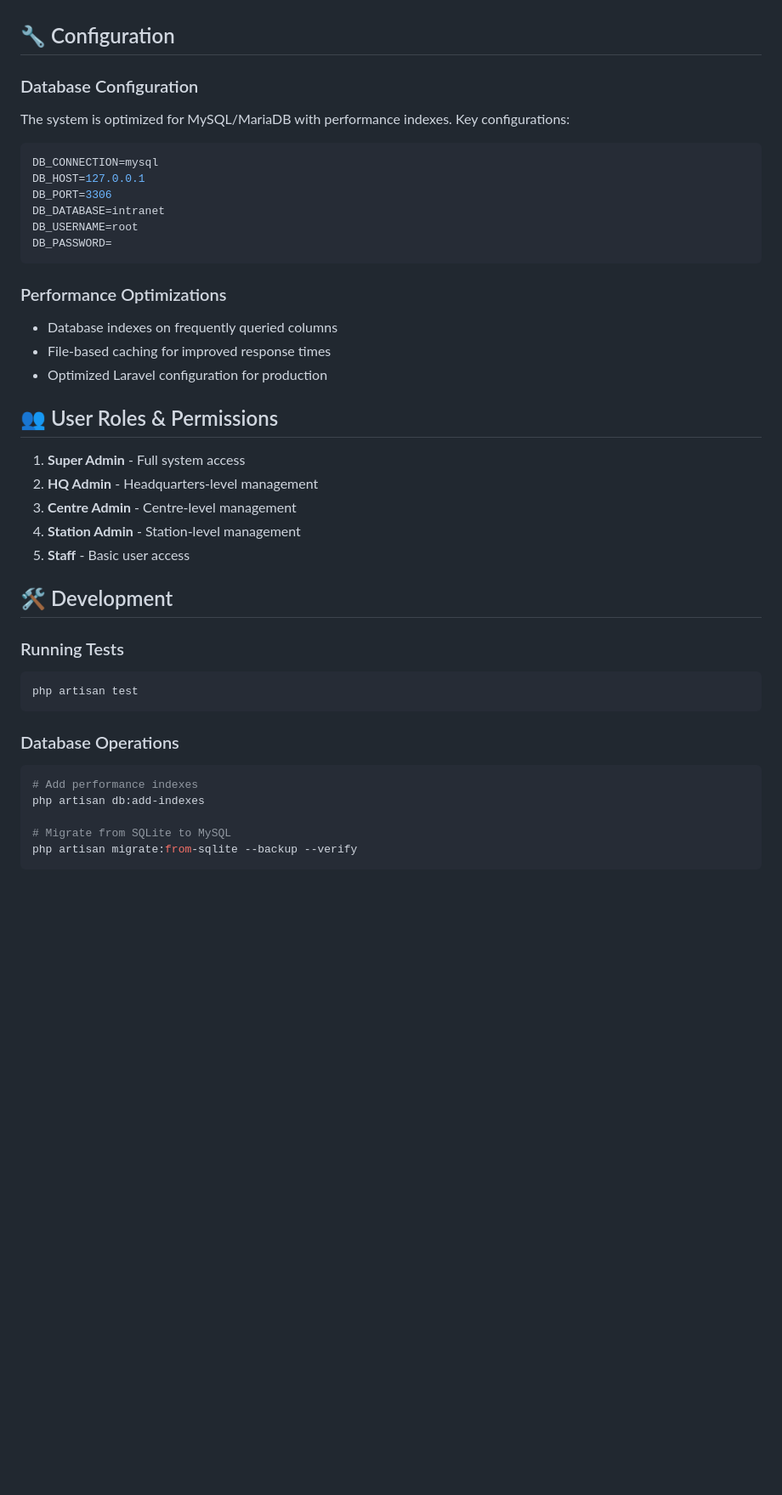
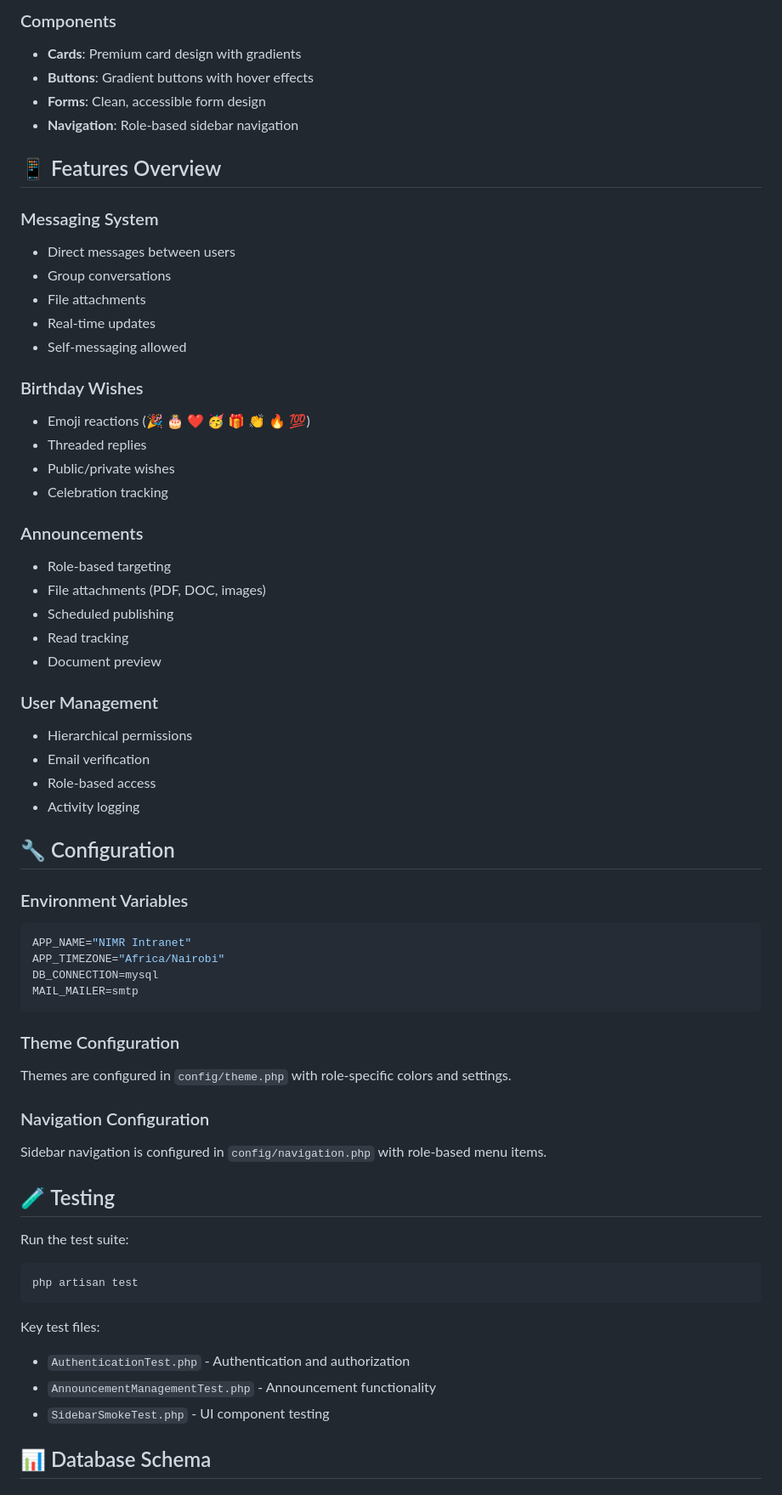
Before and after one commit to kmchaina/intranet, a Markdown page: README.md, the part around the change printed below. Shown: that part at 85% size. Drawn GitHub-style; blank space fills up the shorter version.

Commit message:
Add comprehensive README with installation instructions and feature overview

````diff
--- a/README.md
+++ b/README.md
@@ -82,44 +138,64 @@ See [Database Migration Guide](DATABASE_MIGRATION_GUIDE.md) for migrating from S
+### Components
+- **Cards**: Premium card design with gradients
+- **Buttons**: Gradient buttons with hover effects
+- **Forms**: Clean, accessible form design
+- **Navigation**: Role-based sidebar navigation
+
+## 📱 Features Overview
+
+### Messaging System
+- Direct messages between users
+- Group conversations
+- File attachments
+- Real-time updates
+- Self-messaging allowed
+
+### Birthday Wishes
+- Emoji reactions (🎉 🎂 ❤️ 🥳 🎁 👏 🔥 💯)
+- Threaded replies
+- Public/private wishes
+- Celebration tracking
+
+### Announcements
+- Role-based targeting
+- File attachments (PDF, DOC, images)
+- Scheduled publishing
+- Read tracking
+- Document preview
+
+### User Management
+- Hierarchical permissions
+- Email verification
+- Role-based access
+- Activity logging
 
 ## 🔧 Configuration
 
-### Database Configuration
-The system is optimized for MySQL/MariaDB with performance indexes. Key configurations:
-
+### Environment Variables
 ```env
+APP_NAME="NIMR Intranet"
+APP_TIMEZONE="Africa/Nairobi"
 DB_CONNECTION=mysql
-DB_HOST=127.0.0.1
-DB_PORT=3306
-DB_DATABASE=intranet
-DB_USERNAME=root
-DB_PASSWORD=
+MAIL_MAILER=smtp
 ```
 
-### Performance Optimizations
-- Database indexes on frequently queried columns
-- File-based caching for improved response times
-- Optimized Laravel configuration for production
+### Theme Configuration
+Themes are configured in `config/theme.php` with role-specific colors and settings.
 
-## 👥 User Roles & Permissions
+### Navigation Configuration
+Sidebar navigation is configured in `config/navigation.php` with role-based menu items.
 
-1. **Super Admin** - Full system access
-2. **HQ Admin** - Headquarters-level management
-3. **Centre Admin** - Centre-level management
-4. **Station Admin** - Station-level management
-5. **Staff** - Basic user access
+## 🧪 Testing
 
-## 🛠️ Development
-
-### Running Tests
+Run the test suite:
 ```bash
 php artisan test
 ```
 
-### Database Operations
-```bash
-# Add performance indexes
-php artisan db:add-indexes
+Key test files:
+- `AuthenticationTest.php` - Authentication and authorization
+- `AnnouncementManagementTest.php` - Announcement functionality
+- `SidebarSmokeTest.php` - UI component testing
 
-# Migrate from SQLite to MySQL
-php artisan migrate:from-sqlite --backup --verify
-```
+## 📊 Database Schema
 
````
Also changed, not shown: other parts of README.md (+150 -81 lines).
